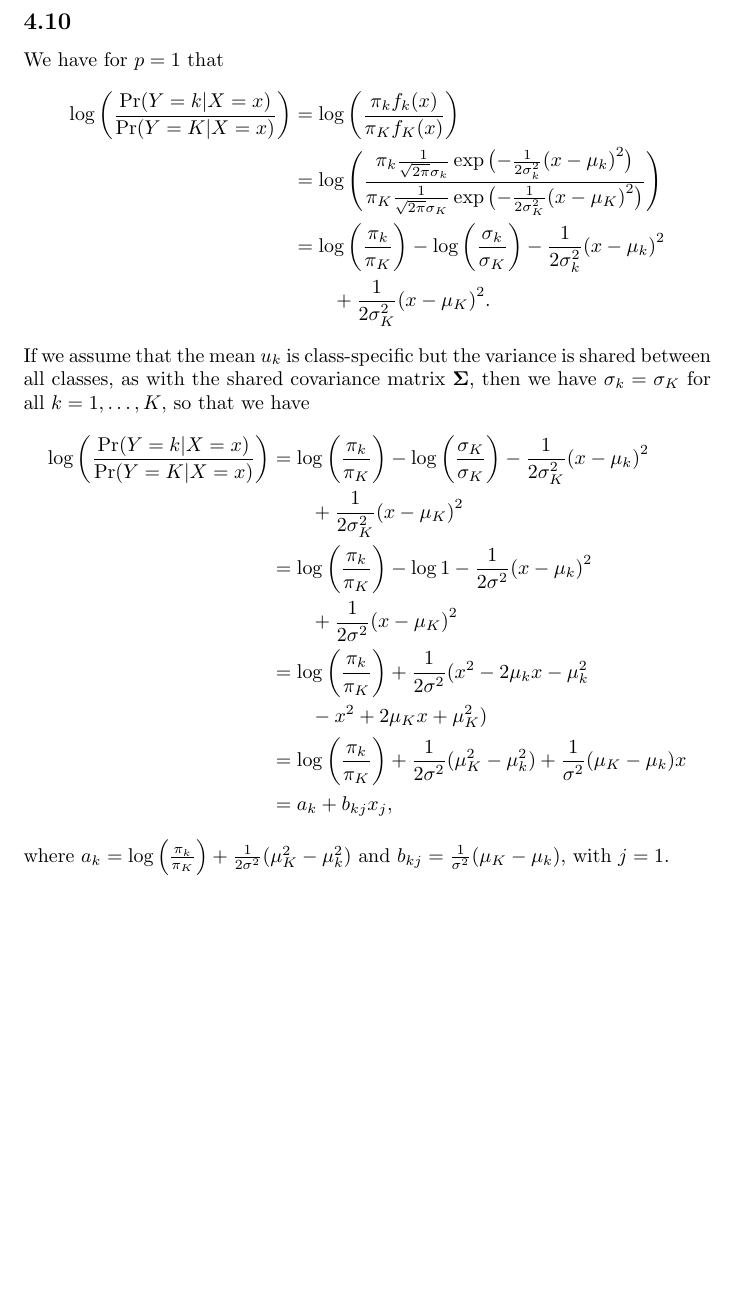
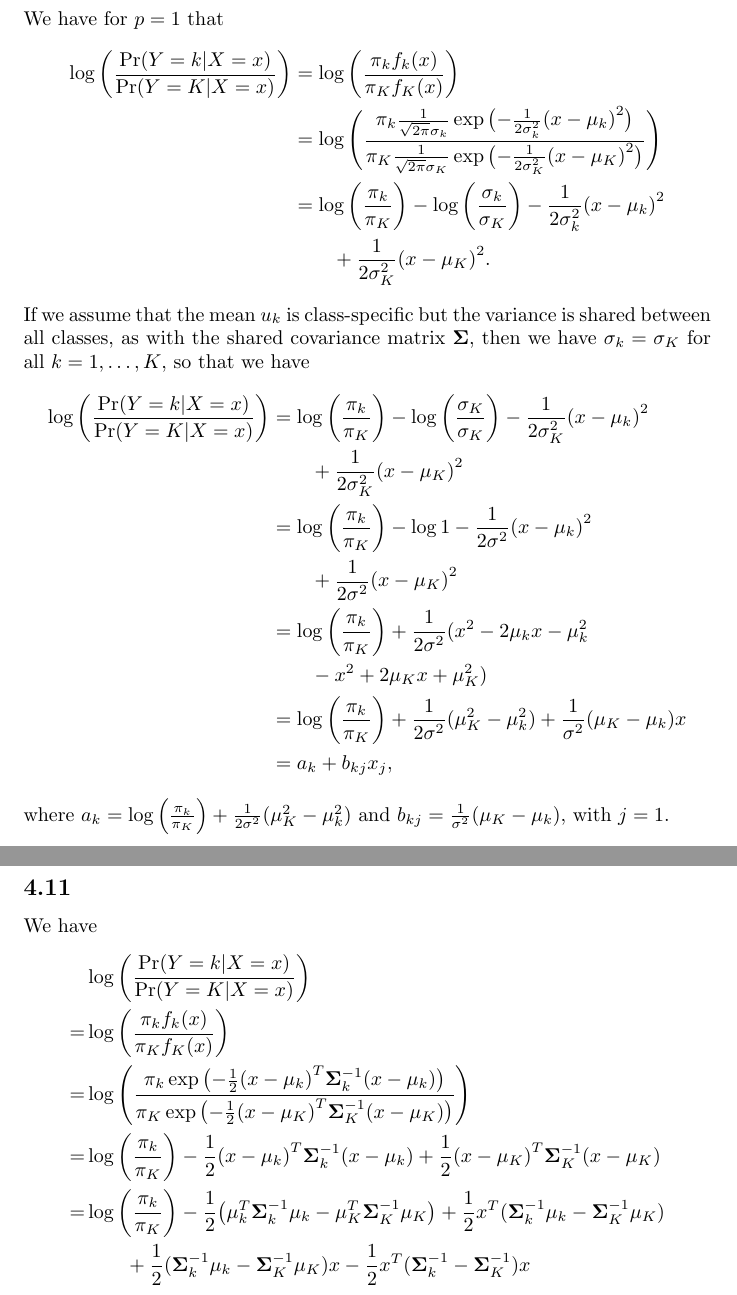
Before and after one commit to GrahamStrickland/isl, a LaTeX document (tex/isl.tex, which reads tex/ch04/exercises.tex, tex/ch04/exercises/4_11.tex): part of page 61 of 61 before the commit and two parts of pages 61 and 62 of 62 after it, the two joined at a grey line, cut at the place of the change, the shorter picture padded with empty space. Compiled offline with pdfLaTeX.

Commit message:
Add first part of exercise 4.11

```diff
--- a/tex/ch04/exercises.tex
+++ b/tex/ch04/exercises.tex
@@ -28,3 +28,6 @@
 
 \subsection{}
 \input{ch04/exercises/4_10}
+
+\subsection{}
+\input{ch04/exercises/4_11}
--- /dev/null
+++ b/tex/ch04/exercises/4_11.tex
@@ -0,0 +1,20 @@
+% Exercise 4.11
+We have
+\begin{equation*}
+    \begin{split}
+        &\log{\biggl(\frac{\text{Pr}(Y = k \vert X = x)}{\text{Pr}(Y = K \vert X = x)}\biggr)} \\
+        = &\log{\biggl(\frac{\pi_k f_k(x)}{\pi_K f_K(x)}\biggr)} \\
+        = &\log{\Biggl(\frac{
+            \pi_k \exp{\bigl(-\frac{1}{2}{(x - \mu_k)}^T}\mathbf{\Sigma}_k^{-1}(x - \mu_k)\bigr)
+        }{
+            \pi_K \exp{\bigl(-\frac{1}{2}{(x - \mu_K)}^T}\mathbf{\Sigma}_K^{-1}(x - \mu_K)\bigr)
+        }\Biggr)} \\
+        = &\log{\biggl(\frac{\pi_k}{\pi_K}\biggr)} - \frac{1}{2}{(x - \mu_k)}^T \mathbf{\Sigma}_k^{-1}
+            (x - \mu_k) + \frac{1}{2}{(x - \mu_K)}^T \mathbf{\Sigma}_K^{-1} (x - \mu_K) \\
+        = &\log{\biggl(\frac{\pi_k}{\pi_K}\biggr)} - \frac{1}{2}\bigl(\mu_k^T\mathbf{\Sigma}_k^{-1}\mu_k
+            - \mu_K^T\mathbf{\Sigma}_K^{-1}\mu_K\bigr)
+            + \frac{1}{2}x^T(\mathbf{\Sigma}_k^{-1}\mu_k - \mathbf{\Sigma}_K^{-1}\mu_K) \\
+        &\qquad + \frac{1}{2}(\mathbf{\Sigma}_k^{-1}\mu_k - \mathbf{\Sigma}_K^{-1}\mu_K)x
+            - \frac{1}{2}x^T(\mathbf{\Sigma}_k^{-1} - \mathbf{\Sigma}_K^{-1})x
+    \end{split}
+\end{equation*}
```
Also changed, not shown: 1 other file.
